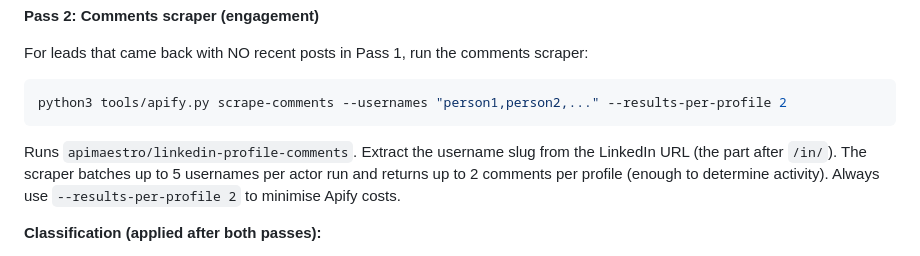
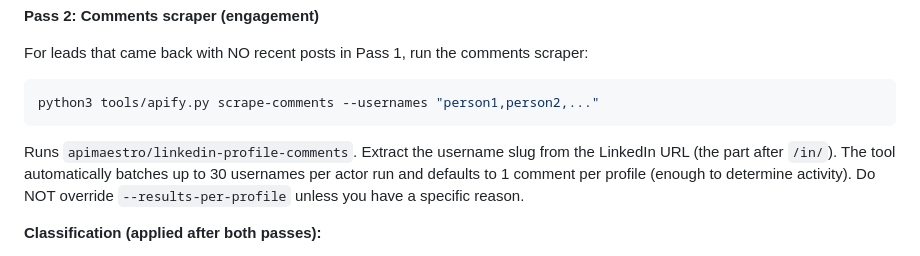
Before and after one commit to Brickmaster564/claude-code, a Markdown page: workflows/prospector.md, the part around the change. Drawn GitHub-style.

````diff
--- a/workflows/prospector.md
+++ b/workflows/prospector.md
@@ -270,10 +270,10 @@ Runs `dev_fusion/Linkedin-Profile-Scraper`. If `updates/0/postText` exists and i
 For leads that came back with NO recent posts in Pass 1, run the comments scraper:
 
 ```bash
-python3 tools/apify.py scrape-comments --usernames "person1,person2,..." --results-per-profile 2
+python3 tools/apify.py scrape-comments --usernames "person1,person2,..."
 ```
 
-Runs `apimaestro/linkedin-profile-comments`. Extract the username slug from the LinkedIn URL (the part after `/in/`). The scraper batches up to 5 usernames per actor run and returns up to 2 comments per profile (enough to determine activity). Always use `--results-per-profile 2` to minimise Apify costs.
+Runs `apimaestro/linkedin-profile-comments`. Extract the username slug from the LinkedIn URL (the part after `/in/`). The tool automatically batches up to 30 usernames per actor run and defaults to 1 comment per profile (enough to determine activity). Do NOT override `--results-per-profile` unless you have a specific reason.
 
 **Classification (applied after both passes):**
 - **Active poster** = has recent posts from Pass 1. Route to Lemlist + Instantly.
````
Also changed, not shown: workflows/lead-replenish-outbound.md (+2 -2 lines).
